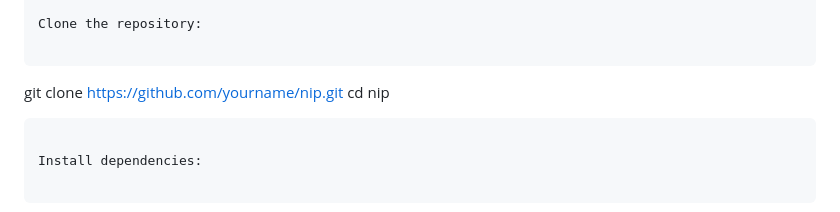
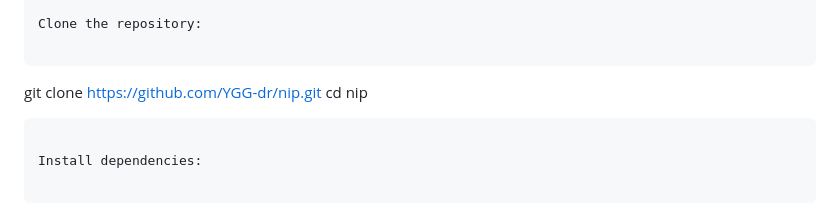
Before and after one commit to YGG-dr/nip, a Markdown page: README.md, the part around the change. GitHub-like rendering.

Commit message:
Update repository URL in README

````diff
--- a/README.md
+++ b/README.md
@@ -68,7 +68,7 @@ This separation keeps responsibilities clear:
 Clone the repository:
 
 ```
-git clone https://github.com/yourname/nip.git
+git clone https://github.com/YGG-dr/nip.git
 cd nip
 ```
 
````
